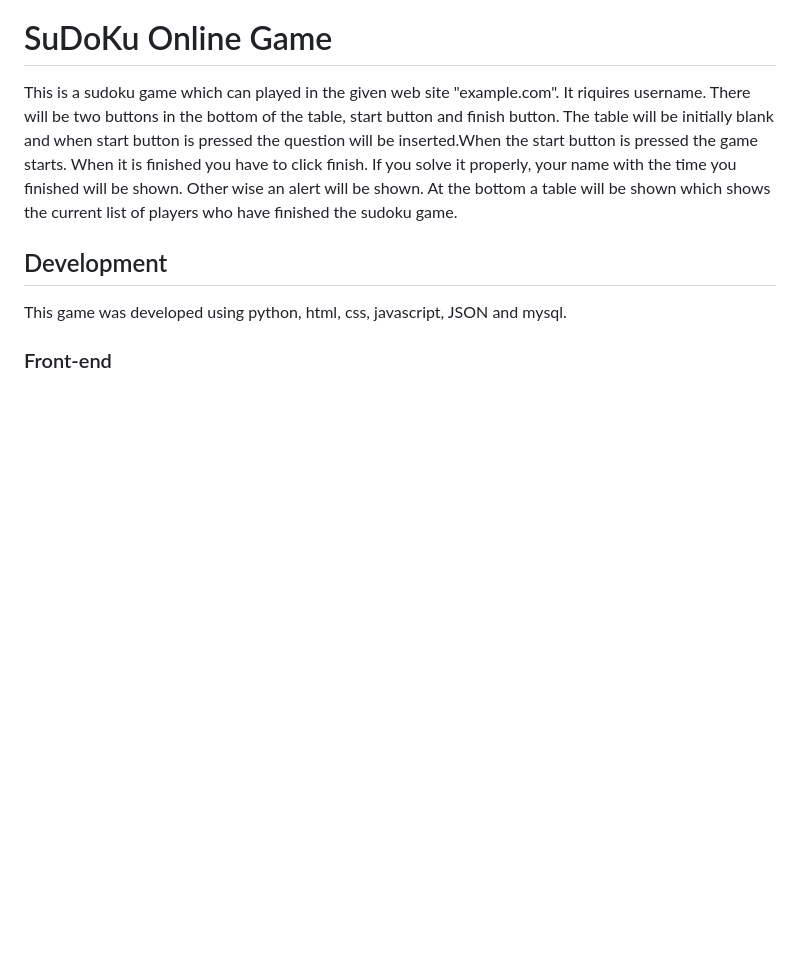
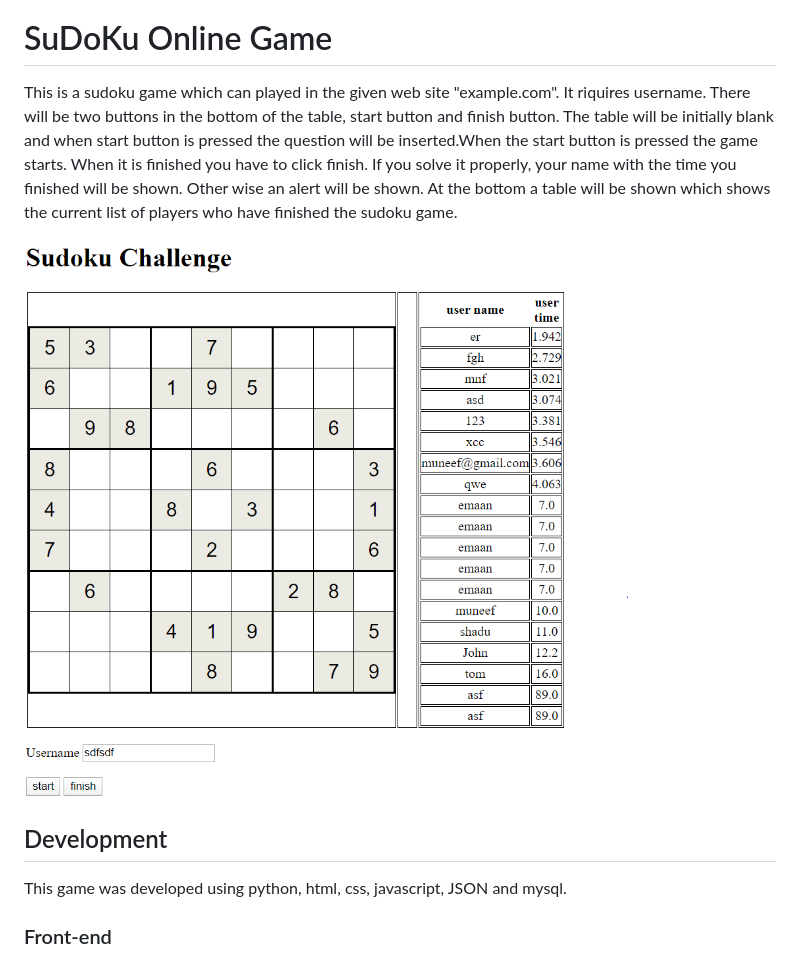
Before and after one commit to muneef97/sudoku_game, a Markdown page: README.md, the part around the change. Rendered like a GitHub page; pictures changed too: images/game-screenshot.PNG (added); blank space fills up the shorter version.

Commit message:
Image added in README.md

```diff
--- a/README.md
+++ b/README.md
@@ -8,6 +8,8 @@ When it is finished you have to click finish. If you solve it properly,
 your name with the time you finished will be shown.
 Other wise an alert will be shown. At the bottom a table will be shown
 which shows the current list of players who have finished the sudoku game.
+
+![Image description](images/game-screenshot.PNG)
 
 ## Development
 This game was developed using python, html, css, javascript, JSON and mysql.
```
Also changed, not shown: 3 other files.
